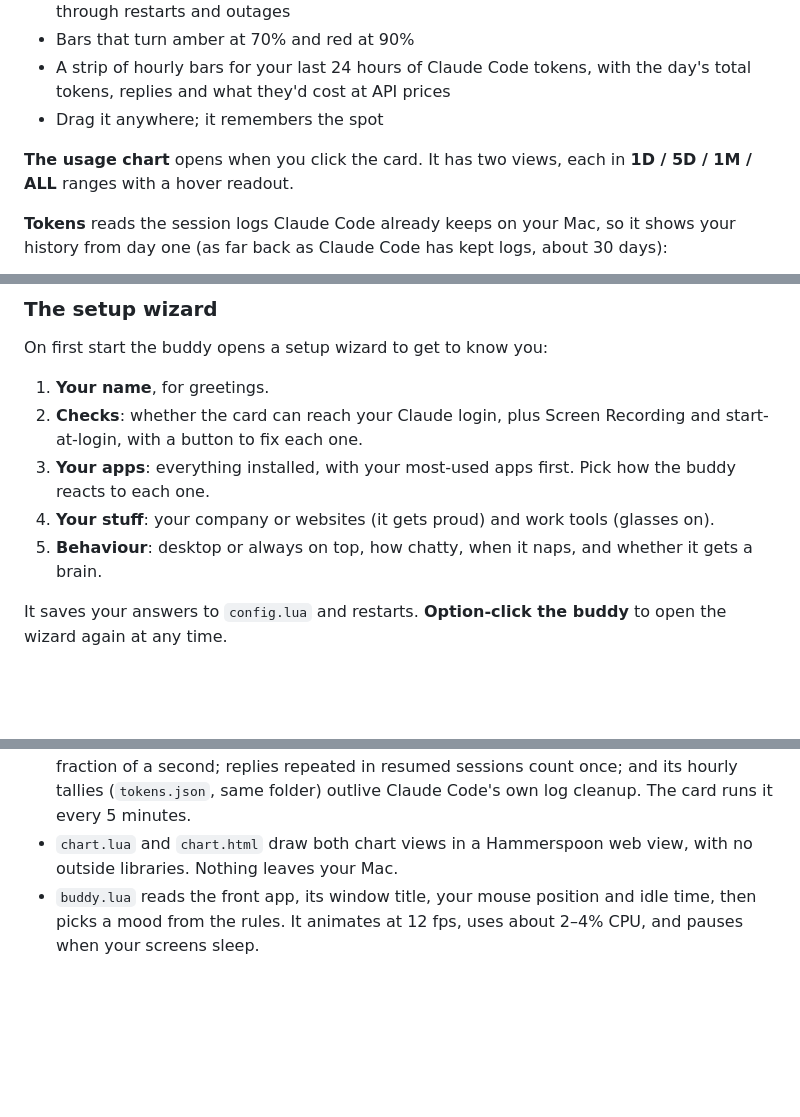
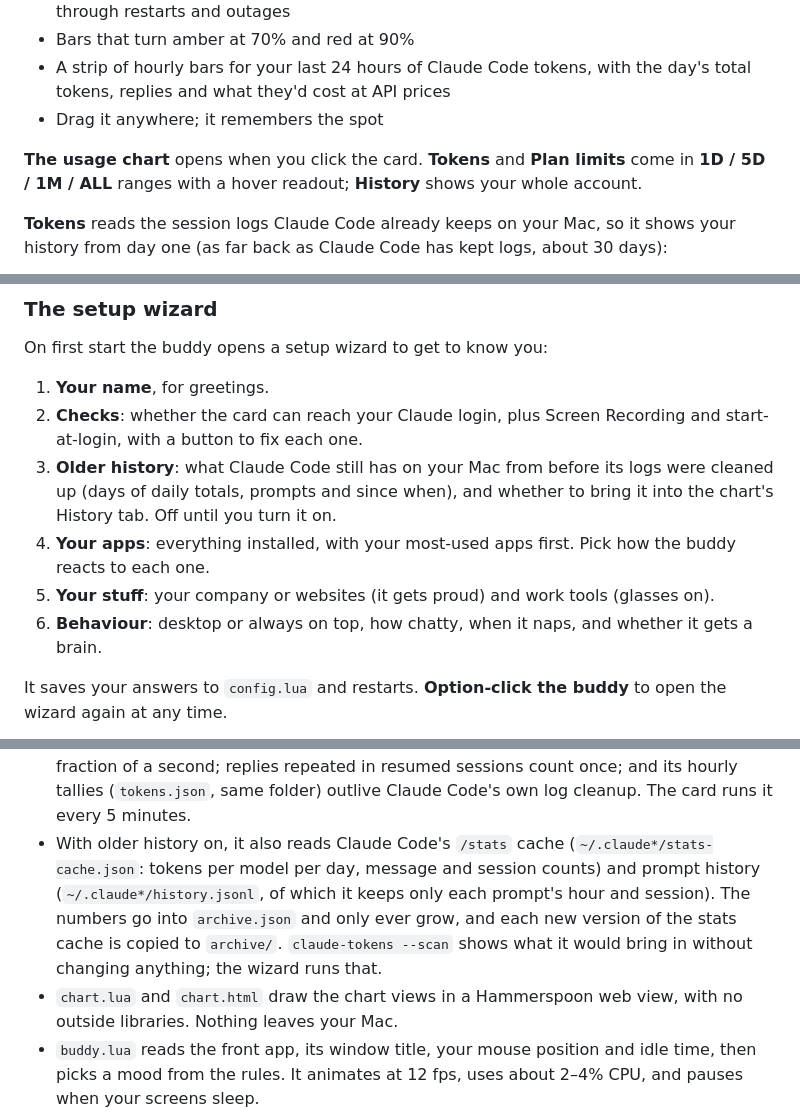
Before and after one commit to HomeFront-tech/claude-usage-widget, a Markdown page: README.md, 3 parts joined by grey strips. GitHub-like rendering; blank space fills up the shorter version.

```diff
--- a/README.md
+++ b/README.md
@@ -21,8 +21,8 @@ on your screen and chats back.
   total tokens, replies and what they'd cost at API prices
 - Drag it anywhere; it remembers the spot
 
-**The usage chart** opens when you click the card. It has two views, each in
-**1D / 5D / 1M / ALL** ranges with a hover readout.
+**The usage chart** opens when you click the card. **Tokens** and **Plan limits** come in
+**1D / 5D / 1M / ALL** ranges with a hover readout; **History** shows your whole account.
 
 **Tokens** reads the session logs Claude Code already keeps on your Mac, so it shows
 your history from day one (as far back as Claude Code has kept logs, about 30 days):
@@ -176,10 +215,13 @@ On first start the buddy opens a setup wizard to get to know you:
 1. **Your name**, for greetings.
 2. **Checks**: whether the card can reach your Claude login, plus Screen Recording and
    start-at-login, with a button to fix each one.
-3. **Your apps**: everything installed, with your most-used apps first. Pick how the
+3. **Older history**: what Claude Code still has on your Mac from before its logs were
+   cleaned up (days of daily totals, prompts and since when), and whether to bring it
+   into the chart's History tab. Off until you turn it on.
+4. **Your apps**: everything installed, with your most-used apps first. Pick how the
    buddy reacts to each one.
-4. **Your stuff**: your company or websites (it gets proud) and work tools (glasses on).
-5. **Behaviour**: desktop or always on top, how chatty, when it naps, and whether it
+5. **Your stuff**: your company or websites (it gets proud) and work tools (glasses on).
+6. **Behaviour**: desktop or always on top, how chatty, when it naps, and whether it
    gets a brain.
 
 It saves your answers to `config.lua` and restarts. **Option-click the buddy** to open
@@ -256,7 +298,13 @@ response).
   scan it takes a fraction of a second; replies repeated in resumed sessions count
   once; and its hourly tallies (`tokens.json`, same folder) outlive Claude Code's own
   log cleanup. The card runs it every 5 minutes.
-- `chart.lua` and `chart.html` draw both chart views in a Hammerspoon web view, with no
+- With older history on, it also reads Claude Code's `/stats` cache
+  (`~/.claude*/stats-cache.json`: tokens per model per day, message and session counts)
+  and prompt history (`~/.claude*/history.jsonl`, of which it keeps only each prompt's
+  hour and session). The numbers go into `archive.json` and only ever grow, and each new
+  version of the stats cache is copied to `archive/`. `claude-tokens --scan` shows what
+  it would bring in without changing anything; the wizard runs that.
+- `chart.lua` and `chart.html` draw the chart views in a Hammerspoon web view, with no
   outside libraries. Nothing leaves your Mac.
 - `buddy.lua` reads the front app, its window title, your mouse position and idle time,
   then picks a mood from the rules. It animates at 12 fps, uses about 2–4% CPU, and
```
Also changed, not shown: other parts of README.md (+41 -2 lines), docs/history.png (added), 7 other files.
